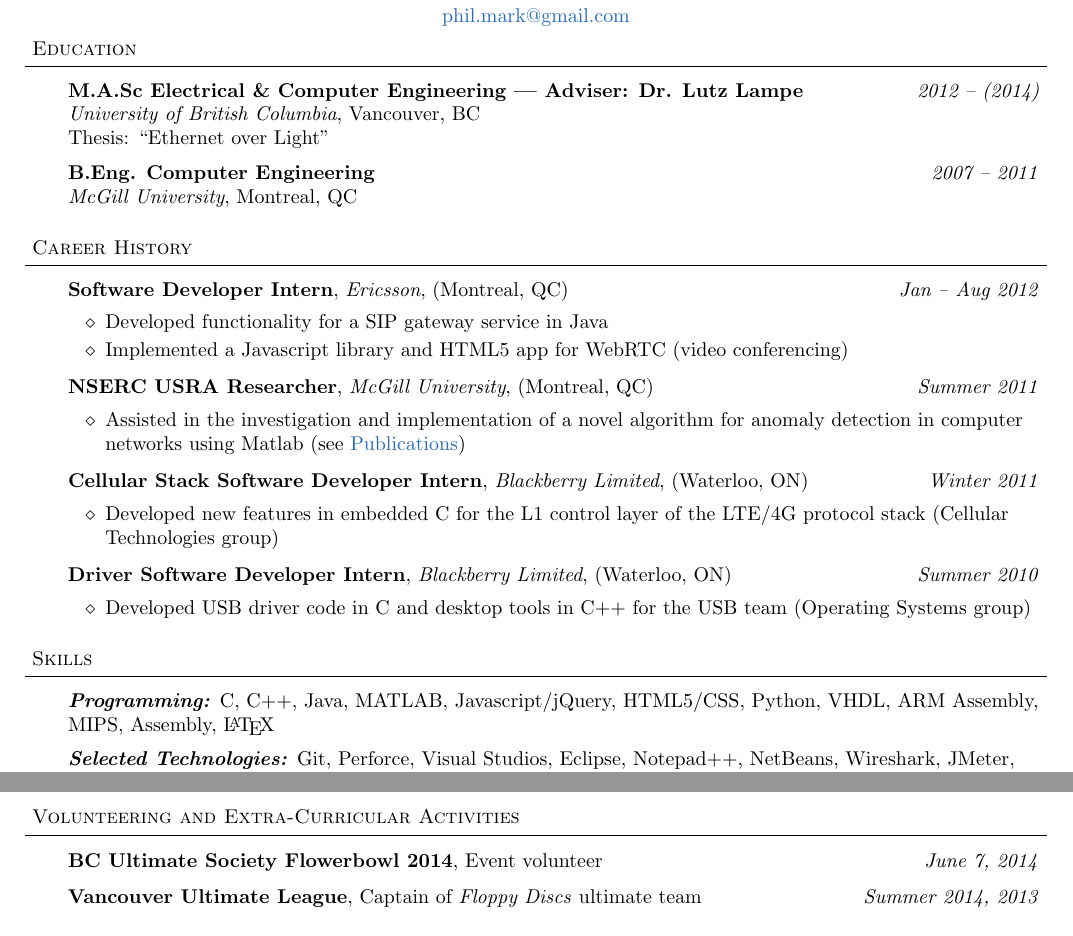
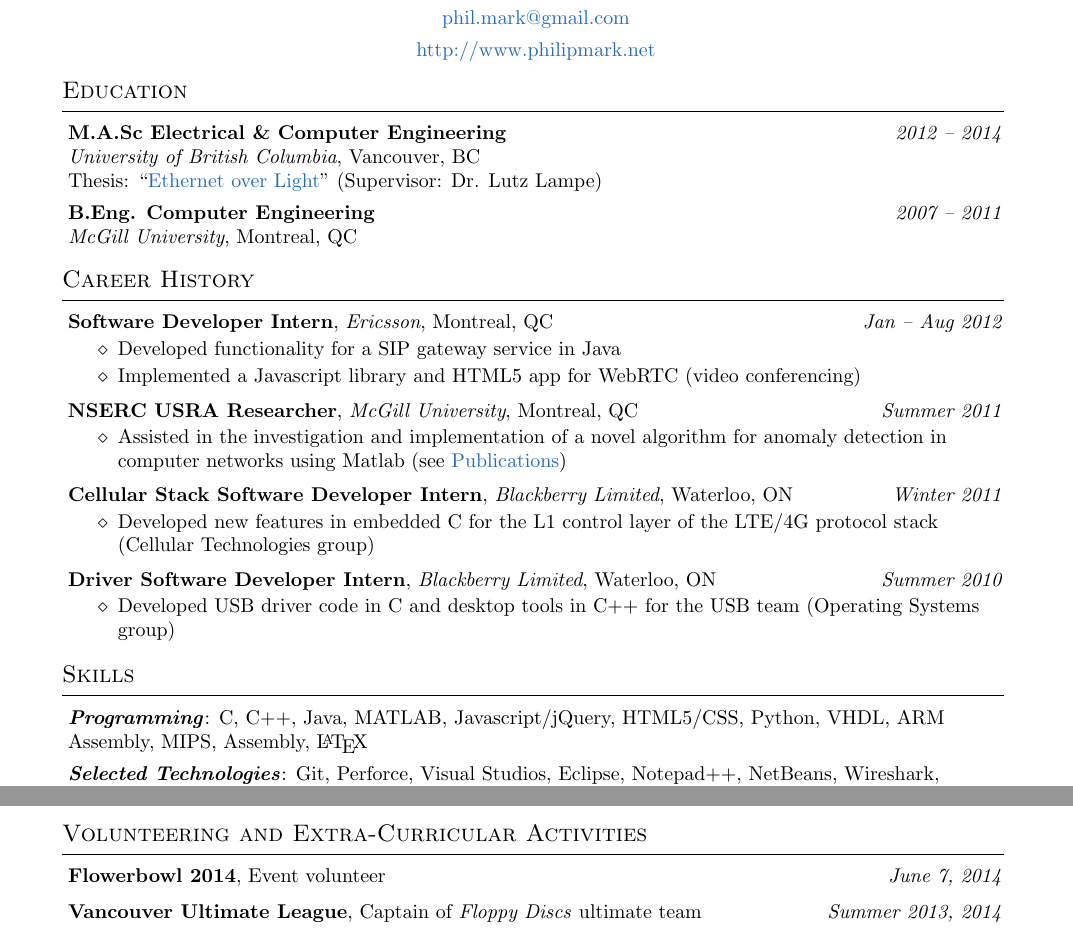
Before and after one commit to philmark/cv, a LaTeX CV (cv.tex): two parts of pages 1 and 2 of 2, joined at a grey line, cut so that both start at the same text. Compiled offline with pdfLaTeX.

Commit message:
clean up code and update (todo: insert url to thesis)

```diff
--- a/cv.tex
+++ b/cv.tex
@@ -4,8 +4,10 @@
 \usepackage[usenames,dvipsnames]{xcolor} % colored links
 \usepackage{hyperref} % links
 \usepackage[nodayofweek]{datetime} % current date
-\usepackage{amssymb}
+\usepackage{titlesec} % custom heading formatting
+
 % \usepackage{showframe}
+% \usepackage{layout}
 
 \hypersetup{
   colorlinks=true,
@@ -92,3 +58,5 @@
   \medskip
 }
 
+\begin{document}
+% \layout % show layout page
@@ -96,88 +63,61 @@
 
-\begin{document}
+\contact{Philip Mark}{phil.mark@gmail.com}{http://www.philipmark.net}
 
 %%%%%%%%%%%%%%%%%%%%%%%%%%%%%%%%%%%%%%%%%%%%%%%%%%%%%%%%%%%%%%%%%%%%%%%%%%%%%%%%
-% Name
-\contact{Philip Mark}{http://www.philipmark.net}{phil.mark@gmail.com}
-
-%%%%%%%%%%%%%%%%%%%%%%%%%%%%%%%%%%%%%%%%%%%%%%%%%%%%%%%%%%%%%%%%%%%%%%%%%%%%%%%%
-% Objective
 % \section{Personal Statement}
-%
-% \begin{body}
 %   I am an experienced, motivated, and business-savvy software engineer with a
 %	passion for creating great products and leading teams.
-% \end{body}
-%
 % \medskip
 
-%%%%%%%%%%%%%%%%%%%%%%%%%%%%%%%%%%%%%%%%%%%%%%%%%%%%%%%%%%%%%%%%%%%%%%%%%%%%%%%%
-% Education
-\section{Education}
-\begin{body}
-\textbf{M.A.Sc Electrical \& Computer Engineering --- Adviser: Dr. Lutz Lampe}
-\hfill \emph{2012 -- (2014)}{} \\
+% %%%%%%%%%%%%%%%%%%%%%%%%%%%%%%%%%%%%%%%%%%%%%%%%%%%%%%%%%%%%%%%%%%%%%%%%%%%%%%%
+\section*{Education}
+\textbf{M.A.Sc Electrical \& Computer Engineering}
+\hfill \emph{2012 -- 2014}{} \\
 \emph{University of British Columbia}, Vancouver, BC \\
-Thesis: ``Ethernet over Light''\\ % TODO: insert link
+Thesis: ``\href{http://circle.ubc.ca/}{Ethernet over Light}'' (Supervisor: Dr.
+Lutz Lampe) \\
 \medskip
-\textbf{B.Eng. Computer Engineering} \hfill \emph{2007 -- 2011} \\ \emph{McGill
-University}, Montreal, QC \\
-\end{body}
+\textbf{B.Eng. Computer Engineering} \hfill \emph{2007 -- 2011} \\
+\emph{McGill University}, Montreal, QC \\
 \bigskip
 
 %%%%%%%%%%%%%%%%%%%%%%%%%%%%%%%%%%%%%%%%%%%%%%%%%%%%%%%%%%%%%%%%%%%%%%%%%%%%%%%%
-% Experience
-\section{Career History}
-\begin{body}
+\section*{Career History}
 \jobtitle{Software Developer Intern}{Ericsson}{Montreal, QC}{Jan -- Aug 2012}
-  \jobdescription{
-    \begin{itemize}
+\begin{jobdescription}
   \item Developed functionality for a SIP gateway service in Java
   \item Implemented a Javascript library and HTML5 app for WebRTC (video
   conferencing)
-    \end{itemize}
-  }
+\end{jobdescription}
+
 \jobtitle{NSERC USRA Researcher}{McGill University}{Montreal, QC}{Summer 2011}
-	\jobdescription{
-    \begin{itemize}
+\begin{jobdescription}
   \item Assisted in the investigation and implementation of a novel
   algorithm for anomaly detection in computer networks using Matlab (see
   \hyperlink{sec:publications}{Publications})
-    \end{itemize}
-  }
+\end{jobdescription}
+
 \jobtitle{Cellular Stack Software Developer Intern}{Blackberry
 Limited}{Waterloo, ON}{Winter 2011}
-  \jobdescription{
-    \begin{itemize}
+\begin{jobdescription}
   \item Developed new features in embedded C for the L1 control layer of the
   LTE/4G protocol stack (Cellular Technologies group)
-    \end{itemize}
-  }
-%   \jobtitle{Grader}{McGill University}{Montreal, QC}{Fall 2010}
-%   \jobdescription{
-%     \begin{itemize}
-%       \item Assisted professor in grading undergraduate students' assignments
-%       and examination materials for the course \emph{Introduction to Computer
-%       Engineering}
-%     \end{itemize}
-%   }
+\end{jobdescription}
+
 \jobtitle{Driver Software Developer Intern}{Blackberry
-  Limited}{Waterloo, ON}{Summer 2010} \jobdescription{
-    \begin{itemize}
+Limited}{Waterloo, ON}{Summer 2010}
+\begin{jobdescription}
   \item Developed USB driver code in C and desktop tools in C++ for the USB
   team (Operating Systems group)
-    \end{itemize}
-  }
-\end{body}
+\end{jobdescription}
 \medskip
 
 % %%%%%%%%%%%%%%%%%%%%%%%%%%%%%%%%%%%%%%%%%%%%%%%%%%%%%%%%%%%%%%%%%%%%%%%%%%%%%%%
-% Skills
-\section{Skills}
-\begin{body}
-\emph{\textbf{Programming:}}{} C, C++, Java, MATLAB, Javascript/jQuery,
+\section*{Skills}
+\emph{\textbf{Programming}}: C, C++, Java, MATLAB, Javascript/jQuery,
 HTML5/CSS, Python, VHDL, ARM Assembly, MIPS, Assembly, \LaTeX\\
 \medskip
-\emph{\textbf{Selected Technologies:}}{} Git, Perforce, Visual Studios, Eclipse,
+
+\emph{\textbf{Selected Technologies}}: Git, Perforce, Visual Studios, Eclipse,
 Notepad++, NetBeans, Wireshark, JMeter, cURL, PSPICE, LogicWorks, Altera
 Quartus \& Modelsim, MODx, Wordpress\\
@@ -215,14 +152,11 @@ Lampe)}{2012 -- 2013}
 \itemdescription{NSERC Undergraduate Summer Research Award (\$5,625)}{Natural
 Sciences and Engineering Research Council of Canada (held at McGill
 University)}{Summer 2011}
-\end{body}
 \medskip
 
 %%%%%%%%%%%%%%%%%%%%%%%%%%%%%%%%%%%%%%%%%%%%%%%%%%%%%%%%%%%%%%%%%%%%%%%%%%%%%%%%
-% Volunteering and Extra-Curricular Activities
-\section{Volunteering and Extra-Curricular Activities}
-\begin{body}
-\itemdescription{BC Ultimate Society Flowerbowl 2014}{Event volunteer}{June
-7, 2014}
+\section*{Volunteering and Extra-Curricular Activities}
+\itemdescription{Flowerbowl 2014}{Event volunteer}{June 7, 2014}
+
 \itemdescription{Vancouver Ultimate League}{Captain of \emph{Floppy Discs}
-ultimate team}{Summer 2014, 2013}
+ultimate team}{Summer 2013, 2014}
```
Also changed, not shown: cv.pdf, cv.tex (101 more changed lines), 2 other files. Lines whose indentation alone changed are shown as unchanged.
